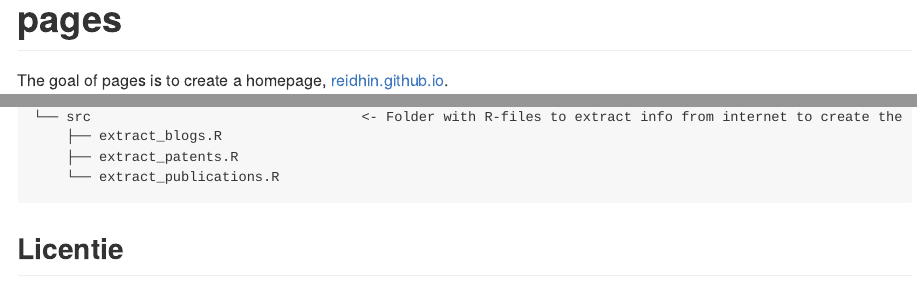
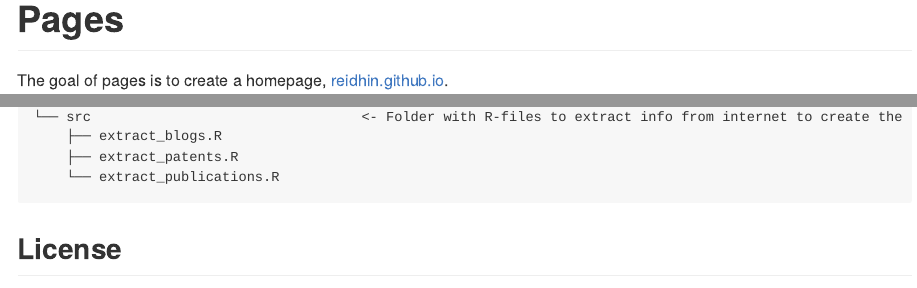
Before and after one commit to reidhin/reidhin.github.io, an R Markdown document (README.Rmd): the page in a window 1100 px wide, from its top, and a second part further down, joined at a grey line. The pictures show the output file README.md that the author committed with the source, drawn offline in the style of GitHub.

Commit message:
Fix typo

````diff
--- a/README.Rmd
+++ b/README.Rmd
@@ -11,7 +11,7 @@ knitr::opts_chunk$set(
 )
 ```
 
-# pages
+# Pages
 
 <!-- badges: start -->
 <!-- badges: end -->
@@ -64,6 +64,6 @@ The homepage uses bootstrap.
     └── extract_publications.R
 ```
 
-## Licentie
+## License
 
 <a rel="license" href="https://creativecommons.org/licenses/by-nc-sa/4.0/"><img alt="Creative Commons-License" style="border-width:0" src="https://i.creativecommons.org/l/by-nc-sa/4.0/88x31.png" /></a><br />This work falls under <a rel="license" href="https://creativecommons.org/licenses/by-nc-sa/4.0/">Creative Commons Attribution-NonCommercial-ShareAlike 4.0 International</a>.
````
Also changed, not shown: README.md.
